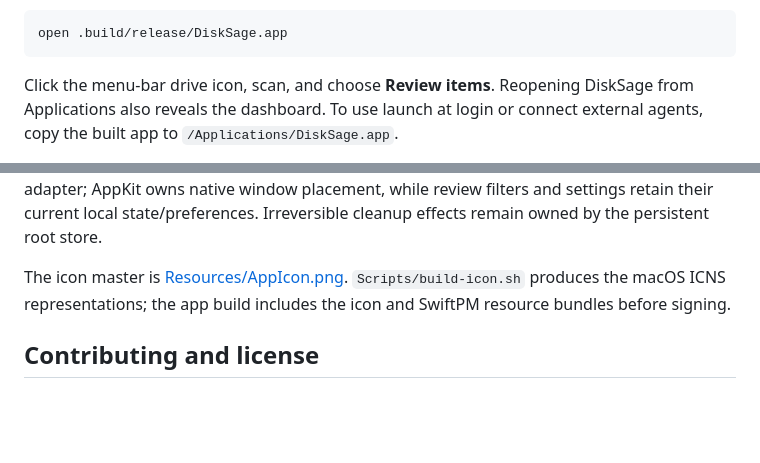
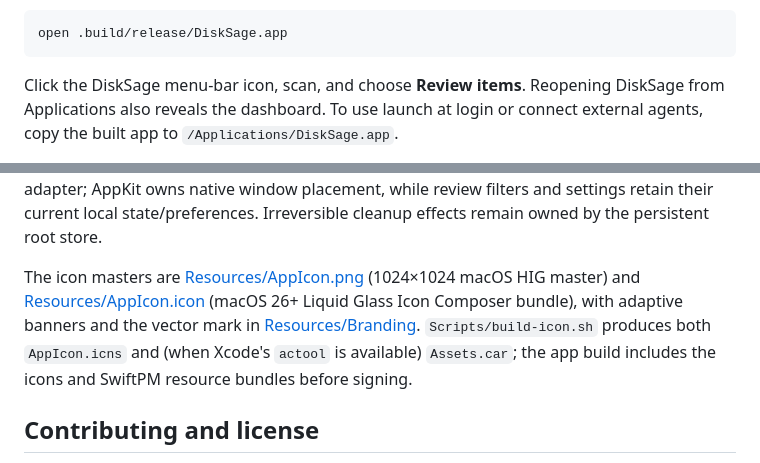
Before and after one commit to Abdo-codes/DiskSage, a Markdown page: README.md, 2 parts joined by grey strips. Drawn GitHub-style; blank space fills up the shorter version.

````diff
--- a/README.md
+++ b/README.md
@@ -63,7 +67,7 @@ Then open the app:
 open .build/release/DiskSage.app
 ```
 
-Click the menu-bar drive icon, scan, and choose **Review items**. Reopening
+Click the DiskSage menu-bar icon, scan, and choose **Review items**. Reopening
 DiskSage from Applications also reveals the dashboard. To use launch at login or
 connect external agents, copy the built app to `/Applications/DiskSage.app`.
 
@@ -360,9 +364,12 @@ races. `AppModel` is a temporary view adapter; AppKit owns native window placeme
 while review filters and settings retain their current local state/preferences.
 Irreversible cleanup effects remain owned by the persistent root store.
 
-The icon master is [Resources/AppIcon.png](Resources/AppIcon.png).
-`Scripts/build-icon.sh` produces the macOS ICNS representations; the app build
-includes the icon and SwiftPM resource bundles before signing.
+The icon masters are [Resources/AppIcon.png](Resources/AppIcon.png) (1024×1024
+macOS HIG master) and [Resources/AppIcon.icon](Resources/AppIcon.icon) (macOS 26+
+Liquid Glass Icon Composer bundle), with adaptive banners and the vector mark in
+[Resources/Branding](Resources/Branding). `Scripts/build-icon.sh` produces both
+`AppIcon.icns` and (when Xcode's `actool` is available) `Assets.car`; the app
+build includes the icons and SwiftPM resource bundles before signing.
 
 ## Contributing and license
 
````
Also changed, not shown: other parts of README.md (+5 -1 lines), Resources/AppIcon.icon/Assets/DiskSageDrive.png (added), 16 other files.
